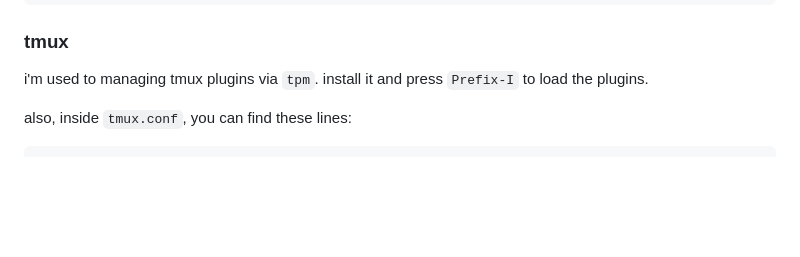
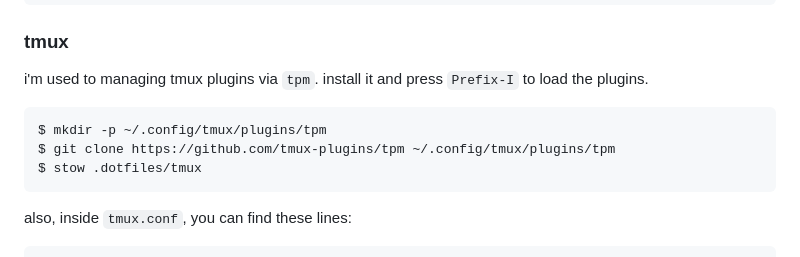
Before and after one commit to ryazh3nka/.dotfiles, a Markdown page: readme.md, the part around the change printed below. GitHub-like rendering; blank space fills up the shorter version.

````diff
--- a/readme.md
+++ b/readme.md
@@ -33,6 +33,12 @@ you can find the nord colorscheme for firefox in the built-in theme browser, but
 
 ### tmux
 i'm used to managing tmux plugins via `tpm`. install it and press `Prefix-I` to load the plugins.
+
+```zsh
+$ mkdir -p ~/.config/tmux/plugins/tpm
+$ git clone https://github.com/tmux-plugins/tpm ~/.config/tmux/plugins/tpm
+$ stow .dotfiles/tmux
+```
 
 also, inside `tmux.conf`, you can find these lines:
 ```zsh
````
Also changed, not shown: other parts of readme.md (+2 -2 lines).
